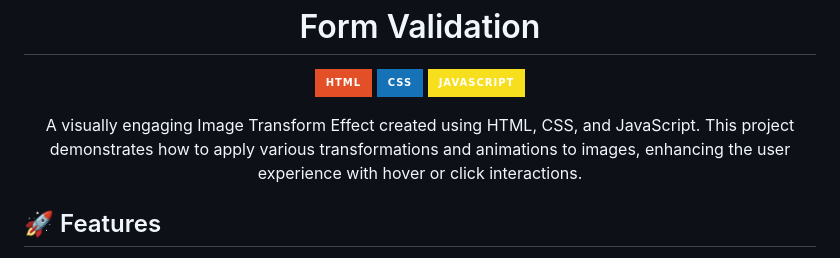
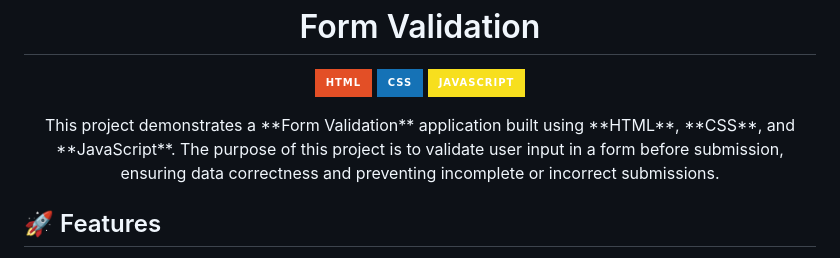
Before and after one commit to Akki-soni/Form-Validation-Web, a Markdown page: README.md, the part around the change. GitHub-like rendering; badges without logos.

```diff
--- a/README.md
+++ b/README.md
@@ -18,7 +18,7 @@
 </p>
 
 <p align="center">
-  A visually engaging Image Transform Effect created using HTML, CSS, and JavaScript. This project demonstrates how to apply various transformations and animations to images, enhancing the user experience with hover or click interactions.
+  This project demonstrates a **Form Validation** application built using **HTML**, **CSS**, and **JavaScript**. The purpose of this project is to validate user input in a form before submission, ensuring data correctness and preventing incomplete or incorrect submissions.
 </p>
 
 ## 🚀 Features
```
